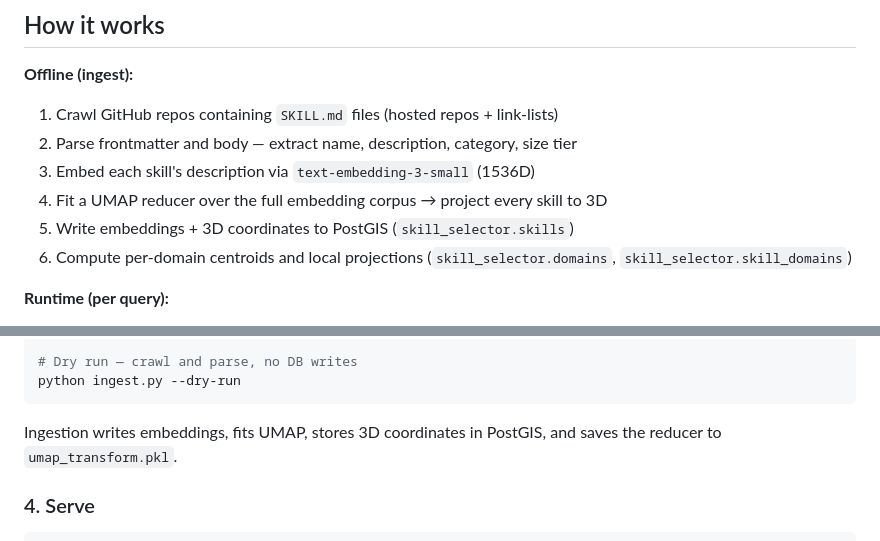
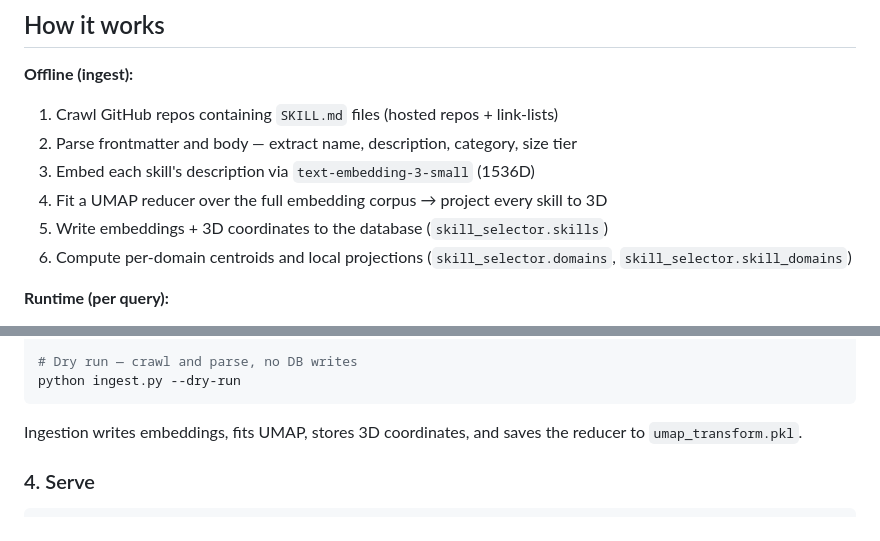
Before and after one commit to mrodger/Spatial-skill-selector, a Markdown page: README.md, 2 parts joined by grey strips. Drawn GitHub-style.

````diff
--- a/README.md
+++ b/README.md
@@ -14,7 +14,7 @@ Semantic spatial search over a corpus of Claude skills. Paste an agent message o
 2. Parse frontmatter and body — extract name, description, category, size tier
 3. Embed each skill's description via `text-embedding-3-small` (1536D)
 4. Fit a UMAP reducer over the full embedding corpus → project every skill to 3D
-5. Write embeddings + 3D coordinates to PostGIS (`skill_selector.skills`)
+5. Write embeddings + 3D coordinates to the database (`skill_selector.skills`)
 6. Compute per-domain centroids and local projections (`skill_selector.domains`, `skill_selector.skill_domains`)
 
 **Runtime (per query):**
@@ -93,7 +93,7 @@ python ingest.py --skip-umap
 python ingest.py --dry-run
 ```
 
-Ingestion writes embeddings, fits UMAP, stores 3D coordinates in PostGIS, and saves the reducer to `umap_transform.pkl`.
+Ingestion writes embeddings, fits UMAP, stores 3D coordinates, and saves the reducer to `umap_transform.pkl`.
 
 ### 4. Serve
 
````
Also changed, not shown: other parts of README.md (+12 -12 lines).
